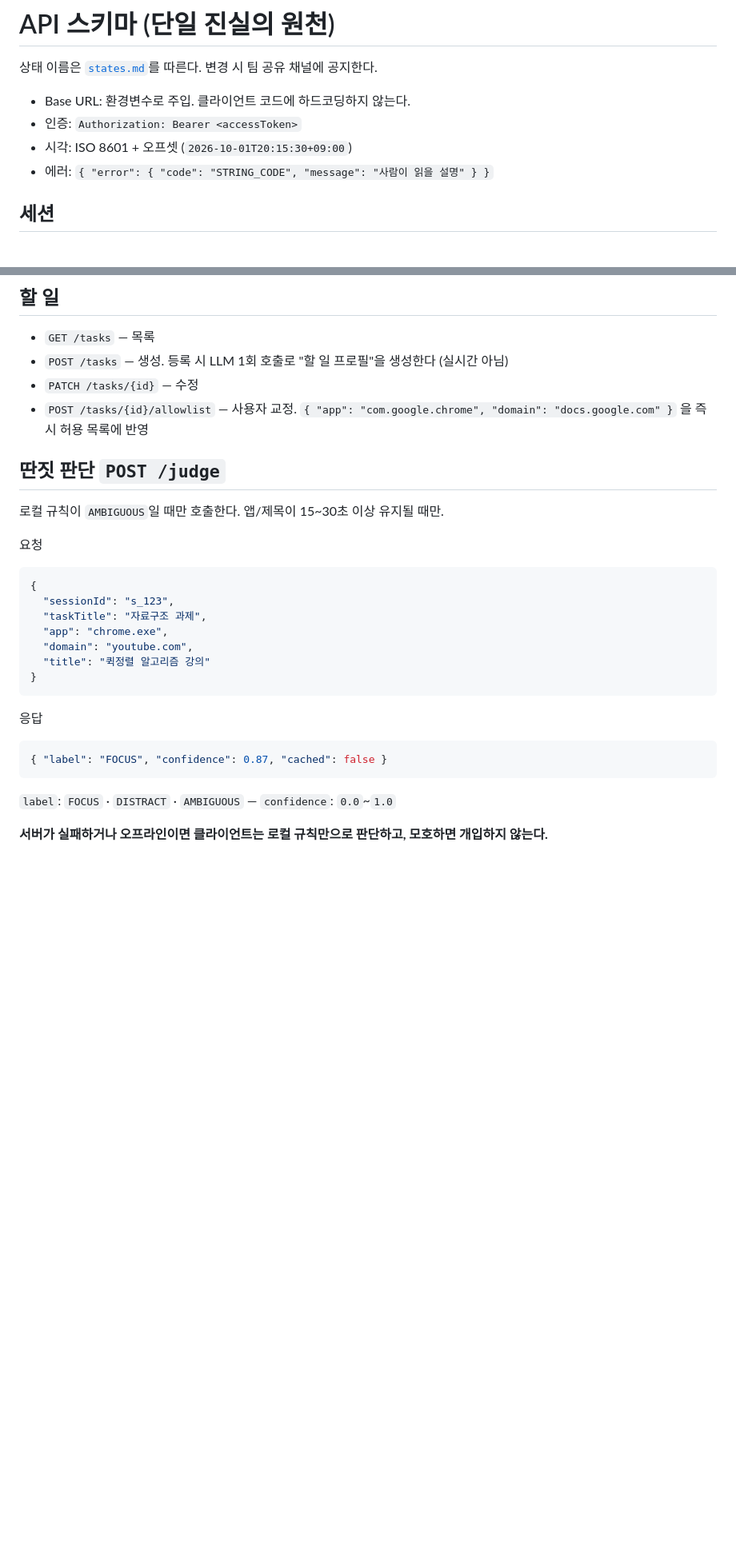
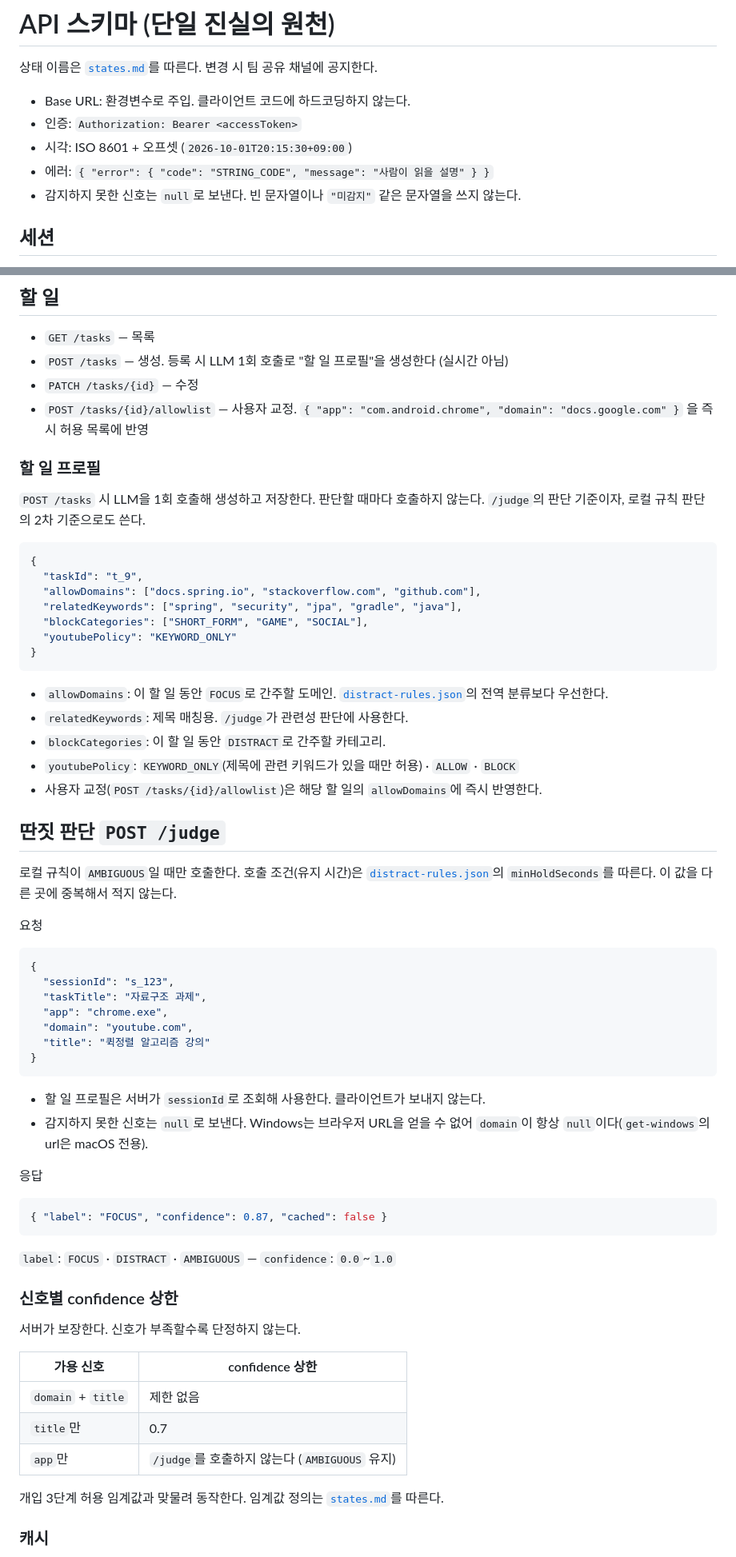
Before and after one commit to nangman-local/ghost, a Markdown page: shared/api-schema.md, 2 parts joined by grey strips. Shown at 80% size. Drawn GitHub-style; blank space fills up the shorter version.

Commit message:
docs: /judge 계약 보강 및 할 일 프로필 형식 정의 (#13)

````diff
--- a/shared/api-schema.md
+++ b/shared/api-schema.md
@@ -6,6 +6,7 @@
 - 인증: `Authorization: Bearer <accessToken>`
 - 시각: ISO 8601 + 오프셋 (`2026-10-01T20:15:30+09:00`)
 - 에러: `{ "error": { "code": "STRING_CODE", "message": "사람이 읽을 설명" } }`
+- 감지하지 못한 신호는 `null`로 보낸다. 빈 문자열이나 `"미감지"` 같은 문자열을 쓰지 않는다.
 
 ## 세션
 
@@ -104,11 +105,32 @@ W0 세션 API 입출력 초안. **서버 세션이 진실의 원천이다.**
 - `GET /tasks` — 목록
 - `POST /tasks` — 생성. 등록 시 LLM 1회 호출로 "할 일 프로필"을 생성한다 (실시간 아님)
 - `PATCH /tasks/{id}` — 수정
-- `POST /tasks/{id}/allowlist` — 사용자 교정. `{ "app": "com.google.chrome", "domain": "docs.google.com" }` 을 즉시 허용 목록에 반영
+- `POST /tasks/{id}/allowlist` — 사용자 교정. `{ "app": "com.android.chrome", "domain": "docs.google.com" }` 을 즉시 허용 목록에 반영
+
+### 할 일 프로필
+
+`POST /tasks` 시 LLM을 1회 호출해 생성하고 저장한다. 판단할 때마다 호출하지 않는다.
+`/judge`의 판단 기준이자, 로컬 규칙 판단의 2차 기준으로도 쓴다.
+
+```json
+{
+  "taskId": "t_9",
+  "allowDomains": ["docs.spring.io", "stackoverflow.com", "github.com"],
+  "relatedKeywords": ["spring", "security", "jpa", "gradle", "java"],
+  "blockCategories": ["SHORT_FORM", "GAME", "SOCIAL"],
+  "youtubePolicy": "KEYWORD_ONLY"
+}
+```
+
+- `allowDomains`: 이 할 일 동안 `FOCUS`로 간주할 도메인. [`distract-rules.json`](./distract-rules.json)의 전역 분류보다 우선한다.
+- `relatedKeywords`: 제목 매칭용. `/judge`가 관련성 판단에 사용한다.
+- `blockCategories`: 이 할 일 동안 `DISTRACT`로 간주할 카테고리.
+- `youtubePolicy`: `KEYWORD_ONLY`(제목에 관련 키워드가 있을 때만 허용) · `ALLOW` · `BLOCK`
+- 사용자 교정(`POST /tasks/{id}/allowlist`)은 해당 할 일의 `allowDomains`에 즉시 반영한다.
 
 ## 딴짓 판단 `POST /judge`
 
-로컬 규칙이 `AMBIGUOUS`일 때만 호출한다. 앱/제목이 15~30초 이상 유지될 때만.
+로컬 규칙이 `AMBIGUOUS`일 때만 호출한다. 호출 조건(유지 시간)은 [`distract-rules.json`](./distract-rules.json)의 `minHoldSeconds`를 따른다. 이 값을 다른 곳에 중복해서 적지 않는다.
 
 요청
 
@@ -122,6 +144,9 @@ W0 세션 API 입출력 초안. **서버 세션이 진실의 원천이다.**
 }
 ```
 
+- 할 일 프로필은 서버가 `sessionId`로 조회해 사용한다. 클라이언트가 보내지 않는다.
+- 감지하지 못한 신호는 `null`로 보낸다. Windows는 브라우저 URL을 얻을 수 없어 `domain`이 항상 `null`이다(`get-windows`의 url은 macOS 전용).
+
 응답
 
 ```json
@@ -130,4 +155,17 @@ W0 세션 API 입출력 초안. **서버 세션이 진실의 원천이다.**
 
 `label`: `FOCUS` · `DISTRACT` · `AMBIGUOUS` — `confidence`: `0.0`~`1.0`
 
-**서버가 실패하거나 오프라인이면 클라이언트는 로컬 규칙만으로 판단하고, 모호하면 개입하지 않는다.**
+### 신호별 confidence 상한
+
+서버가 보장한다. 신호가 부족할수록 단정하지 않는다.
+
+| 가용 신호 | confidence 상한 |
+| --- | --- |
+| `domain` + `title` | 제한 없음 |
+| `title`만 | 0.7 |
+| `app`만 | `/judge`를 호출하지 않는다 (`AMBIGUOUS` 유지) |
+
+개입 3단계 허용 임계값과 맞물려 동작한다. 임계값 정의는 [`states.md`](./states.md)를 따른다.
+
+### 캐시
+
````
Also changed, not shown: other parts of shared/api-schema.md (+11 -0 lines).
